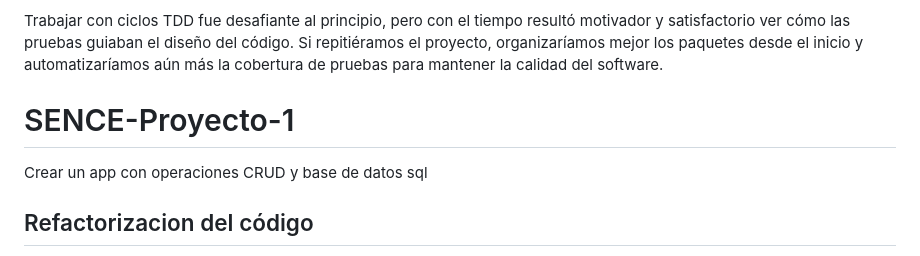
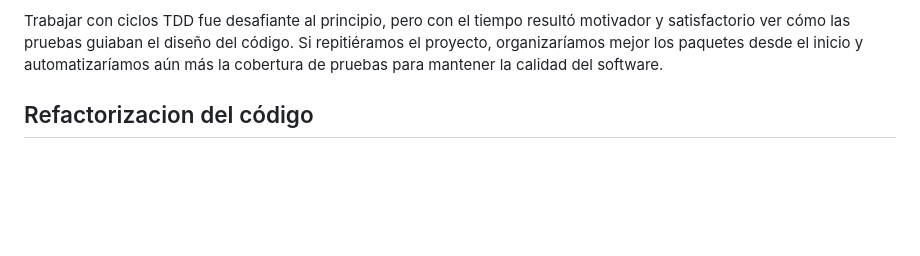
Before and after one commit to Javitodev1/SENCE-Proyecto-1, a Markdown page: README.md, the part around the change. Drawn GitHub-style; blank space fills up the shorter version.

Commit message:
remove some random text

```diff
--- a/README.md
+++ b/README.md
@@ -113,8 +113,7 @@ Durante el desarrollo del proyecto, aprendimos a aplicar los principios del Test
 Una de las principales dificultades fue configurar correctamente el entorno de pruebas con TestNG y simular interacciones con la base de datos sin romper la lógica de negocio. Para resolverlo, utilizamos mocks y mejoramos la estructura del código siguiendo buenas prácticas.
 
 Trabajar con ciclos TDD fue desafiante al principio, pero con el tiempo resultó motivador y satisfactorio ver cómo las pruebas guiaban el diseño del código. Si repitiéramos el proyecto, organizaríamos mejor los paquetes desde el inicio y automatizaríamos aún más la cobertura de pruebas para mantener la calidad del software.
-# SENCE-Proyecto-1
-Crear un app con operaciones CRUD y base de datos sql
+
 
 ## Refactorizacion del código
 
```
